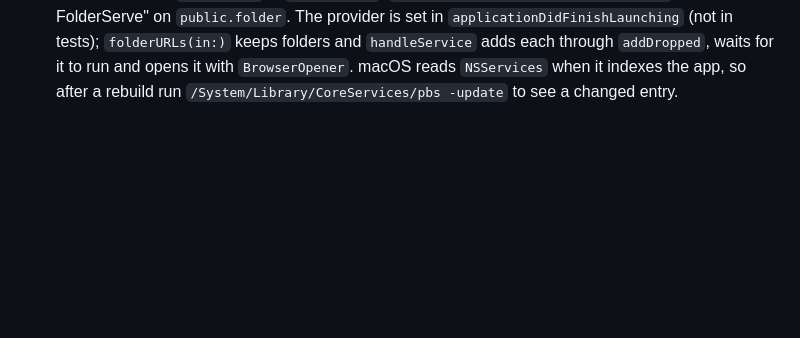
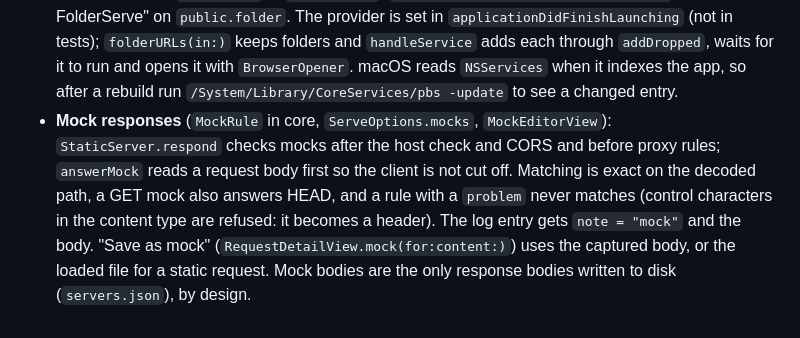
Before and after one commit to fatihsenel/FolderServe, a Markdown page: CLAUDE.md, the part around the change. Rendered like a GitHub page; blank space fills up the shorter version.

```diff
--- a/CLAUDE.md
+++ b/CLAUDE.md
@@ -120,3 +120,6 @@ cannot be captured — seed state through initialisers (`ActivityView(initiallyH
 - **Finder Service** (`NSServices` in `project.yml`, `FolderServeAppDelegate.serveFolders`): "Serve with FolderServe" on `public.folder`. The provider is set in `applicationDidFinishLaunching` (not in tests);
   `folderURLs(in:)` keeps folders and `handleService` adds each through `addDropped`, waits for it to run and opens it with `BrowserOpener`. macOS reads `NSServices` when it indexes the app, so after a rebuild
   run `/System/Library/CoreServices/pbs -update` to see a changed entry.
+- **Mock responses** (`MockRule` in core, `ServeOptions.mocks`, `MockEditorView`): `StaticServer.respond` checks mocks after the host check and CORS and before proxy rules; `answerMock` reads a request body first so the client
+  is not cut off. Matching is exact on the decoded path, a GET mock also answers HEAD, and a rule with a `problem` never matches (control characters in the content type are refused: it becomes a header). The log entry gets
+  `note = "mock"` and the body. "Save as mock" (`RequestDetailView.mock(for:content:)`) uses the captured body, or the loaded file for a static request. Mock bodies are the only response bodies written to disk (`servers.json`), by design.
```
Also changed, not shown: README.md (+15 -0 lines), docs/screenshots/mock-editor.png (added), 11 other files.
